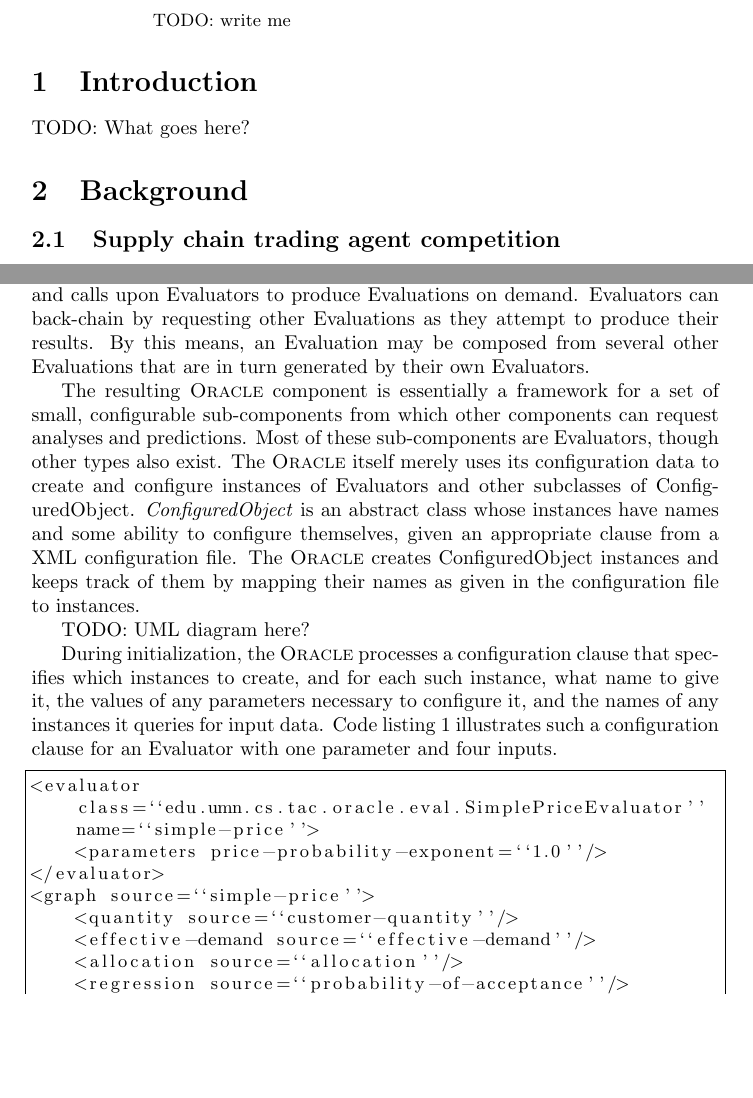
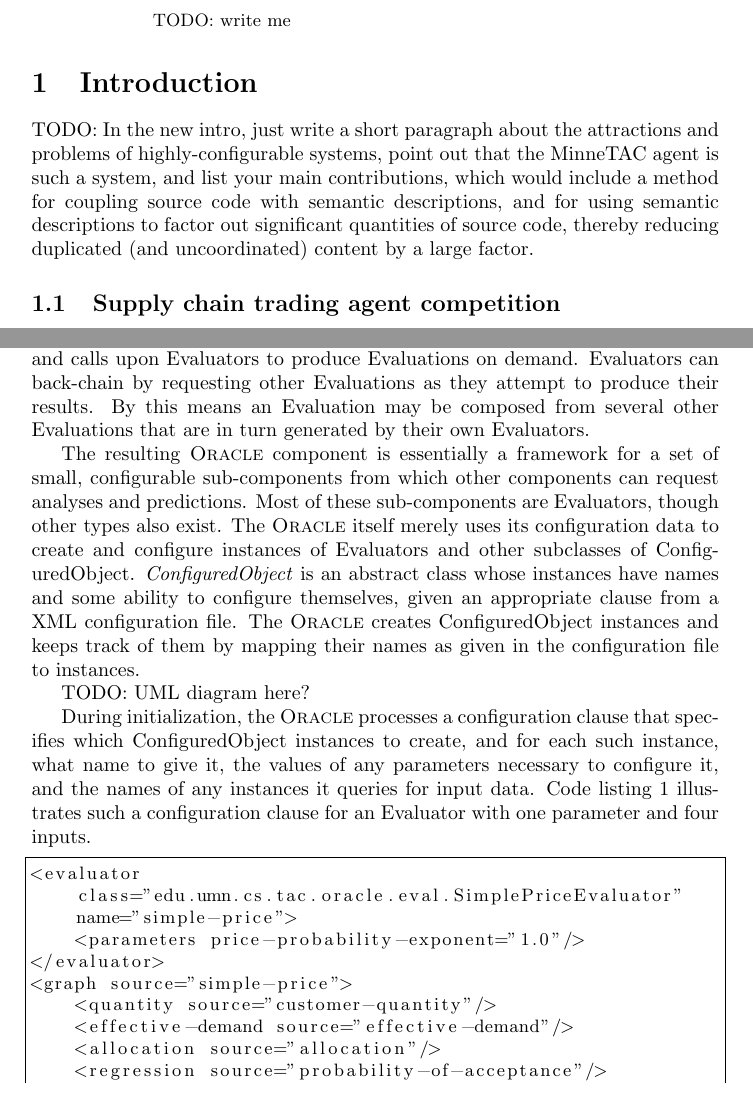
Before and after one commit to gholms/annotations2010, a LaTeX paper (annotations2010.tex): two parts of pages 1 and 2 of 13, joined at a grey line, cut so that both start at the same text, the shorter picture padded with empty space. Compiled offline with pdfLaTeX.

Commit message:
Fixes for feedback

```diff
--- a/annotations2010.tex
+++ b/annotations2010.tex
@@ -27,9 +27,7 @@ TODO:  write me
 
 \section{Introduction}
 
-TODO:  What goes here?
-
-\section{Background}
+TODO:  In the new intro, just write a short paragraph about the attractions and problems of highly-configurable systems, point out that the MinneTAC agent is such a system, and list your main contributions, which would include a method for coupling source code with semantic descriptions, and for using semantic descriptions to factor out significant quantities of source code, thereby reducing duplicated (and uncoordinated) content by a large factor.
 
 \subsection{Supply chain trading agent competition}
 TODO:  basic information about TAC-SCM  (Suggestions?)
@@ -58,7 +56,7 @@ All the major data elements in the \textsc{Repository}, such as RFQs, offers, co
 Each Evaluable can be queried for related Evaluations by passing it the name of the needed evaluation.
 An EvaluationFactory maintains a mapping of Evaluation names to Evaluator instances, and calls upon Evaluators to produce Evaluations on demand.
 Evaluators can back-chain by requesting other Evaluations as they attempt to produce their results.
-By this means, an Evaluation may be composed from several other Evaluations that are in turn generated by their own Evaluators.
+By this means an Evaluation may be composed from several other Evaluations that are in turn generated by their own Evaluators.
 
 The resulting \textsc{Oracle} component is essentially a framework for a set of small, configurable sub-components from which other components can request analyses and predictions.
 Most of these sub-components are Evaluators, though other types also exist.
@@ -68,7 +66,7 @@ The \textsc{Oracle} creates ConfiguredObject instances and keeps track of them b
 
 TODO:  UML diagram here?
 
-During initialization, the \textsc{Oracle} processes a configuration clause that specifies which instances to create, and for each such instance, what name to give it, the values of any parameters necessary to configure it, and the names of any instances it queries for input data.
+During initialization, the \textsc{Oracle} processes a configuration clause that specifies which ConfiguredObject instances to create, and for each such instance, what name to give it, the values of any parameters necessary to configure it, and the names of any instances it queries for input data.
 Code listing~\ref{lst:xconf-simpleprice} illustrates such a configuration clause for an Evaluator with one parameter and four inputs.
 
 {\small
@@ -76,15 +74,15 @@ Code listing~\ref{lst:xconf-simpleprice} illustrates such a configuration clause
 label={lst:xconf-simpleprice},caption={Configuration clause for a price
 evaluator that uses one parameter and several inputs}]
 <evaluator
-    class=``edu.umn.cs.tac.oracle.eval.SimplePriceEvaluator''
-    name=``simple-price''>
-    <parameters price-probability-exponent=``1.0''/>
+    class="edu.umn.cs.tac.oracle.eval.SimplePriceEvaluator"
+    name="simple-price">
+    <parameters price-probability-exponent="1.0"/>
 </evaluator>
-<graph source=``simple-price''>
-    <quantity source=``customer-quantity''/>
-    <effective-demand source=``effective-demand''/>
-    <allocation source=``allocation''/>
-    <regression source=``probability-of-acceptance''/>
+<graph source="simple-price">
+    <quantity source="customer-quantity"/>
+    <effective-demand source="effective-demand"/>
+    <allocation source="allocation"/>
+    <regression source="probability-of-acceptance"/>
 </graph>
 \end{lstlisting}
 }
```
Also changed, not shown: annotations2010.tex (8 more changed lines).
